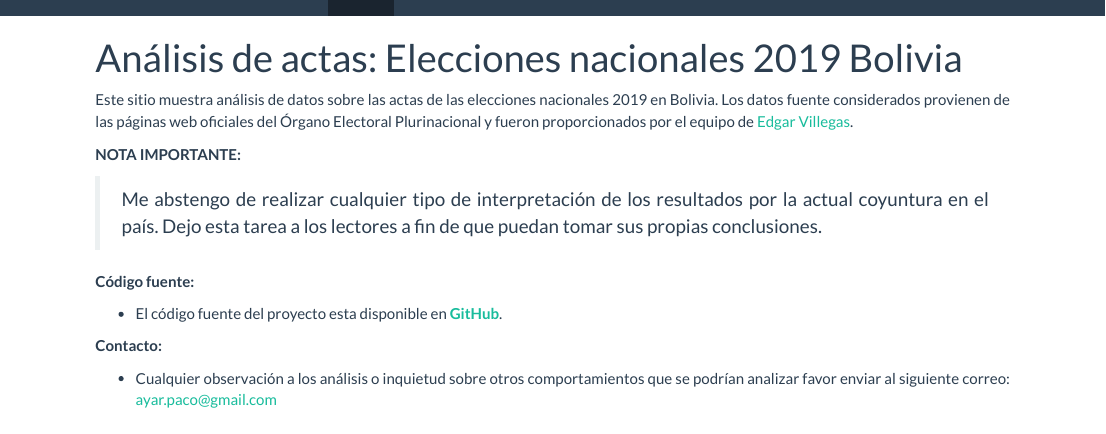
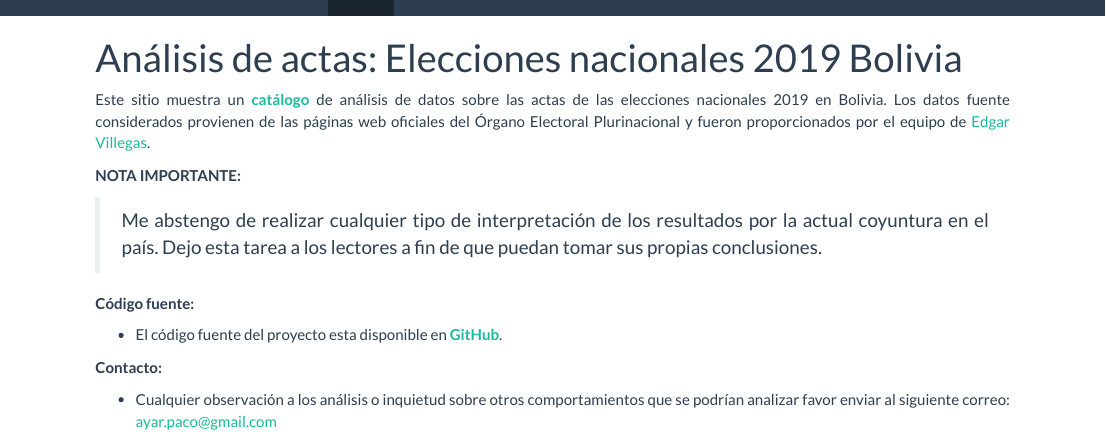
Before and after one commit to ayar-yps/analisis_actas_elecciones2019_BO, an R Markdown document (index.Rmd): the page in a window 1100 px wide, from its top. The pictures show the output file index.html that the author committed with the source, opened offline; library style sheets and scripts come from the installed R packages.

Commit message:
Add files via upload

```diff
--- a/index.Rmd
+++ b/index.Rmd
@@ -6,7 +6,7 @@ body {
 text-align: justify}
 </style>
 
-Este sitio muestra análisis de datos sobre las actas de las elecciones nacionales 2019 en Bolivia. Los datos fuente considerados provienen de las páginas web oficiales del Órgano Electoral Plurinacional y fueron proporcionados por el equipo de [Edgar Villegas](https://twitter.com/edgarinvillegas).
+Este sitio muestra un [__catálogo__](catalogo.html) de análisis de datos sobre las actas de las elecciones nacionales 2019 en Bolivia. Los datos fuente considerados provienen de las páginas web oficiales del Órgano Electoral Plurinacional y fueron proporcionados por el equipo de [Edgar Villegas](https://twitter.com/edgarinvillegas).
 
 __NOTA IMPORTANTE:__
 
```
Also changed, not shown: index.html.
